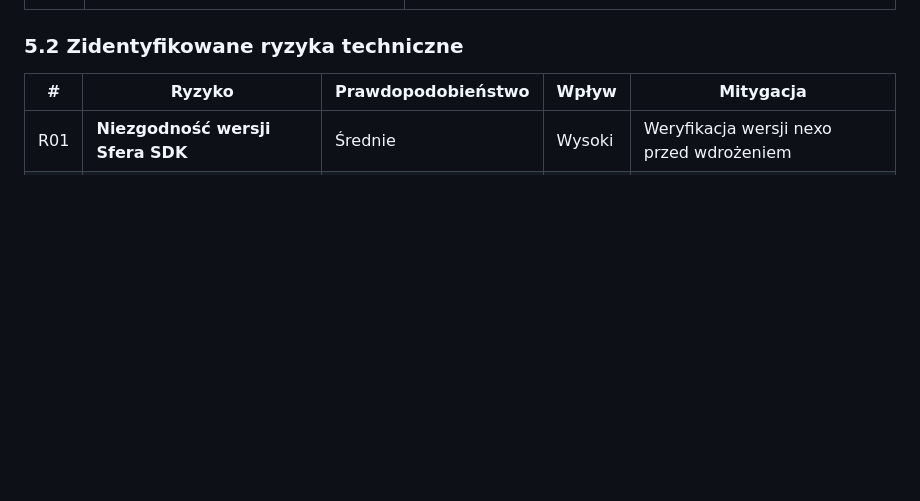
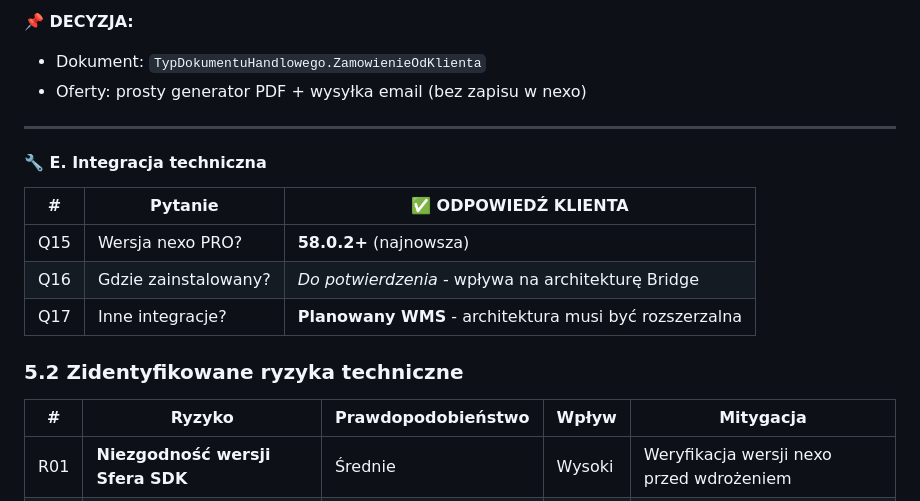
Before and after one commit to mastermi-ai/iko-mobile-app, a Markdown page: docs/RAPORT_FUNKCJONALNY_SFA.md, the part around one of its changes. Rendered like a GitHub page; blank space fills up the shorter version.

```diff
--- a/docs/RAPORT_FUNKCJONALNY_SFA.md
+++ b/docs/RAPORT_FUNKCJONALNY_SFA.md
@@ -432,3 +457,16 @@ VALUES ('nowy.handlowiec', 'hash', 'Nowy Handlowiec', 'NH', 1);
+**📌 DECYZJA:**
+- Dokument: `TypDokumentuHandlowego.ZamowienieOdKlienta`
+- Oferty: prosty generator PDF + wysyłka email (bez zapisu w nexo)
+
+---
+
+#### 🔧 E. Integracja techniczna
+
+| # | Pytanie | ✅ ODPOWIEDŹ KLIENTA |
+|---|---------|---------------------|
+| Q15 | Wersja nexo PRO? | **58.0.2+** (najnowsza) |
+| Q16 | Gdzie zainstalowany? | *Do potwierdzenia* - wpływa na architekturę Bridge |
+| Q17 | Inne integracje? | **Planowany WMS** - architektura musi być rozszerzalna |
 
 ### 5.2 Zidentyfikowane ryzyka techniczne
 
```
Also changed, not shown: other parts of docs/RAPORT_FUNKCJONALNY_SFA.md (+60 -35 lines).
